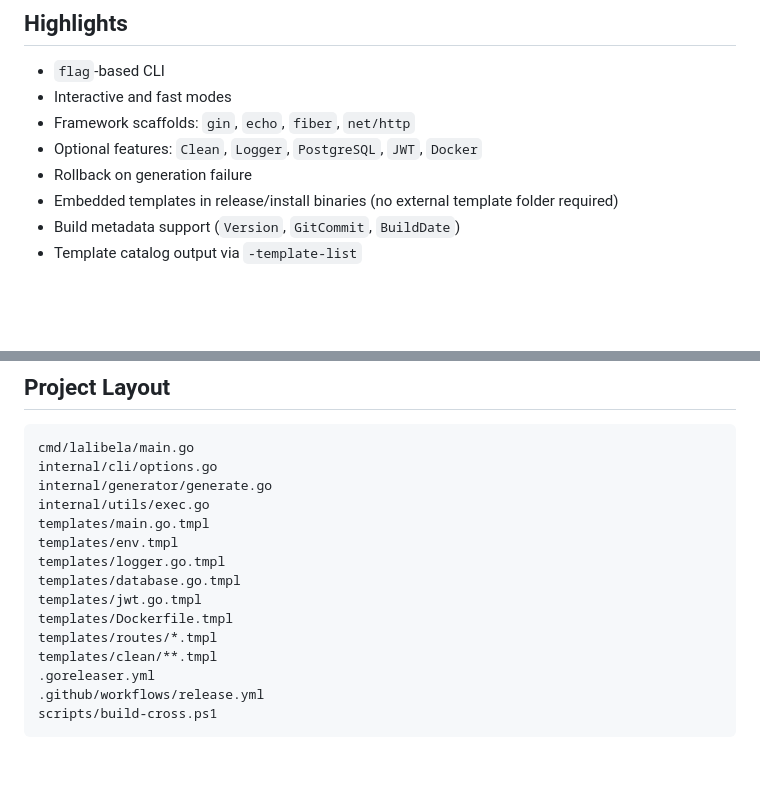
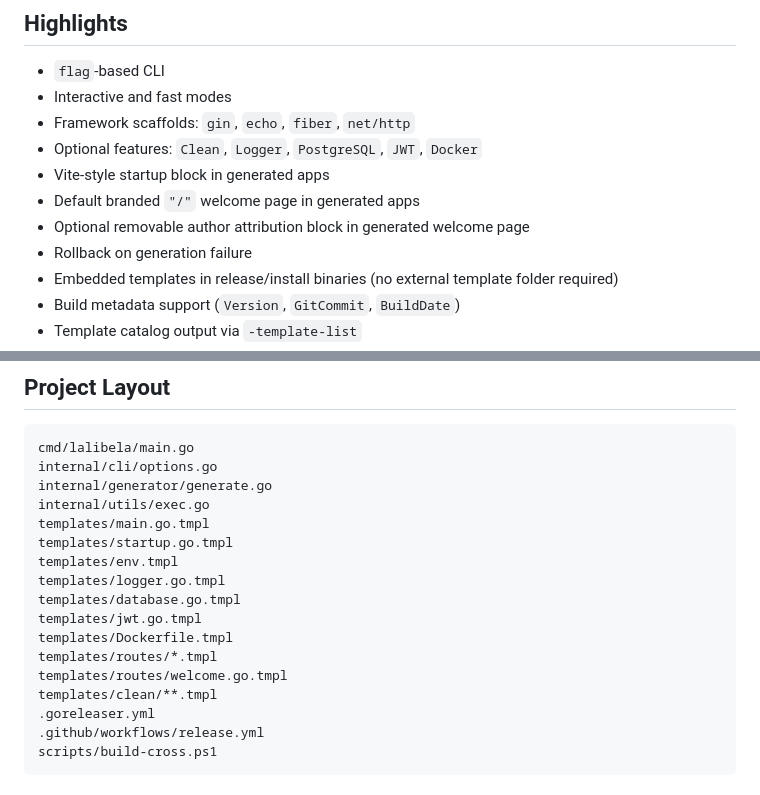
Before and after one commit to naodEthiop/lalibela-cli, a Markdown page: README.md, 2 parts joined by grey strips. Rendered like a GitHub page; blank space fills up the shorter version.

```diff
--- a/README.md
+++ b/README.md
@@ -9,6 +9,9 @@
 - Interactive and fast modes
 - Framework scaffolds: `gin`, `echo`, `fiber`, `net/http`
 - Optional features: `Clean`, `Logger`, `PostgreSQL`, `JWT`, `Docker`
+- Vite-style startup block in generated apps
+- Default branded `"/"` welcome page in generated apps
+- Optional removable author attribution block in generated welcome page
 - Rollback on generation failure
 - Embedded templates in release/install binaries (no external template folder required)
 - Build metadata support (`Version`, `GitCommit`, `BuildDate`)
@@ -133,12 +187,14 @@ internal/cli/options.go
 internal/generator/generate.go
 internal/utils/exec.go
 templates/main.go.tmpl
+templates/startup.go.tmpl
 templates/env.tmpl
 templates/logger.go.tmpl
 templates/database.go.tmpl
 templates/jwt.go.tmpl
 templates/Dockerfile.tmpl
 templates/routes/*.tmpl
+templates/routes/welcome.go.tmpl
 templates/clean/**.tmpl
 .goreleaser.yml
 .github/workflows/release.yml
```
Also changed, not shown: other parts of README.md (+51 -0 lines).
